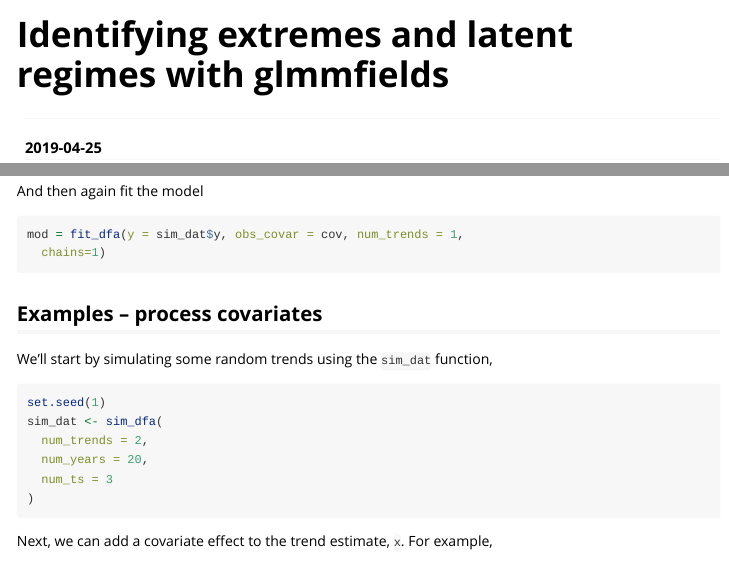
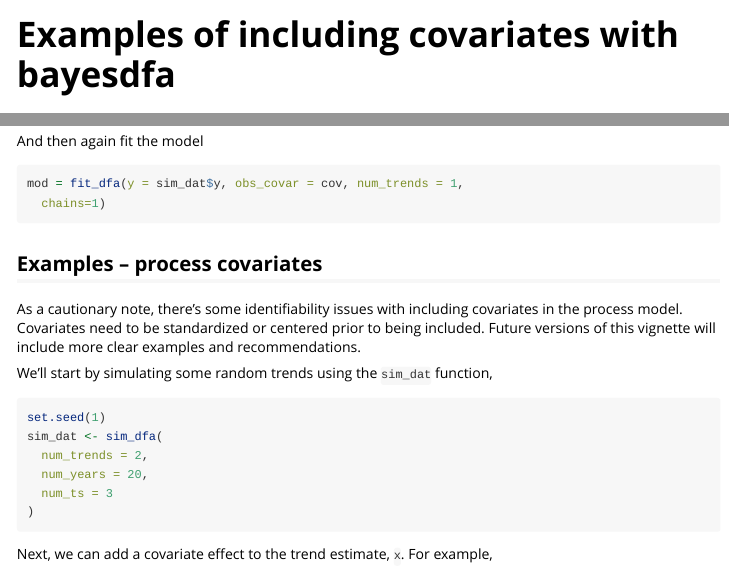
Before and after one commit to fate-ewi/bayesdfa, an R Markdown document (vignettes/covariates.Rmd): the page in a window 1100 px wide, from its top, and a second part further down, joined at a grey line. Rendered offline with R 4.5, knitr and Pandoc, with nearby package versions; some code elsewhere in the file could not run offline; long lines of code are wrapped.

Commit message:
covariates

````diff
--- a/vignettes/covariates.Rmd
+++ b/vignettes/covariates.Rmd
@@ -1,10 +1,10 @@
 ---
-title: "Identifying extremes and latent regimes with glmmfields"
+title: "Examples of including covariates with bayesdfa"
 author: ""
 date: "`r Sys.Date()`"
 output: rmarkdown::html_vignette
 vignette: >
-  %\VignetteIndexEntry{Estimating latent trends with bayesdfa}
+  %\VignetteIndexEntry{Including covariates with bayesdfa}
   %\VignetteEngine{knitr::rmarkdown}
   \usepackage[utf8]{inputenc}
 ---
@@ -100,7 +100,10 @@ mod = fit_dfa(y = sim_dat$y, obs_covar = cov, num_trends = 1,
 
 ## Examples -- process covariates
 
+As a cautionary note, there's some identifiability issues with including covariates in the process model. Covariates need to be standardized or centered prior to being included. Future versions of this vignette will include more clear examples and recommendations.
+
 We'll start by simulating some random trends using the `sim_dat` function,
+
 ```{r simulate-data}
 set.seed(1)
 sim_dat <- sim_dfa(
````
Also changed, not shown: vignettes/covariates.Rmd (4 more changed lines), 3 other files.
